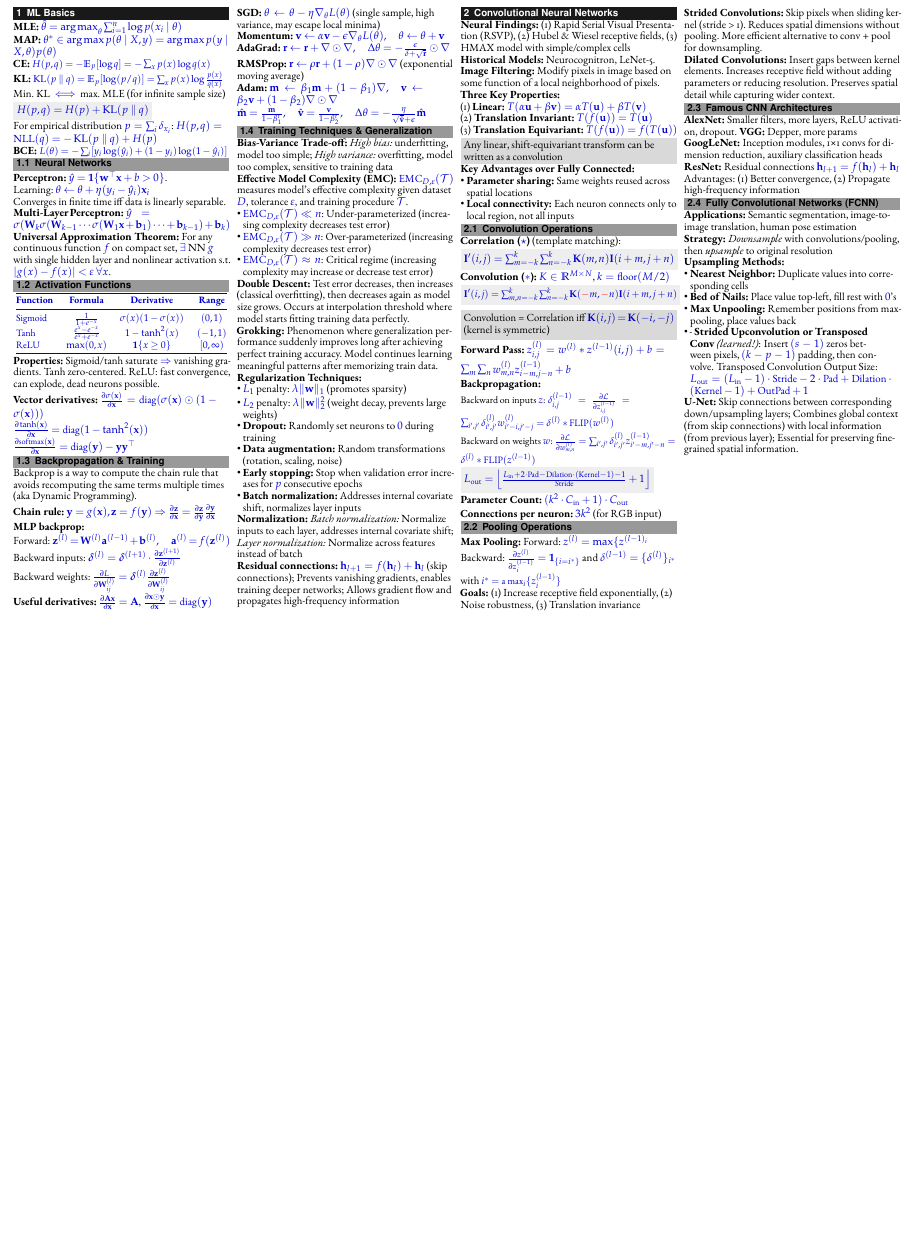
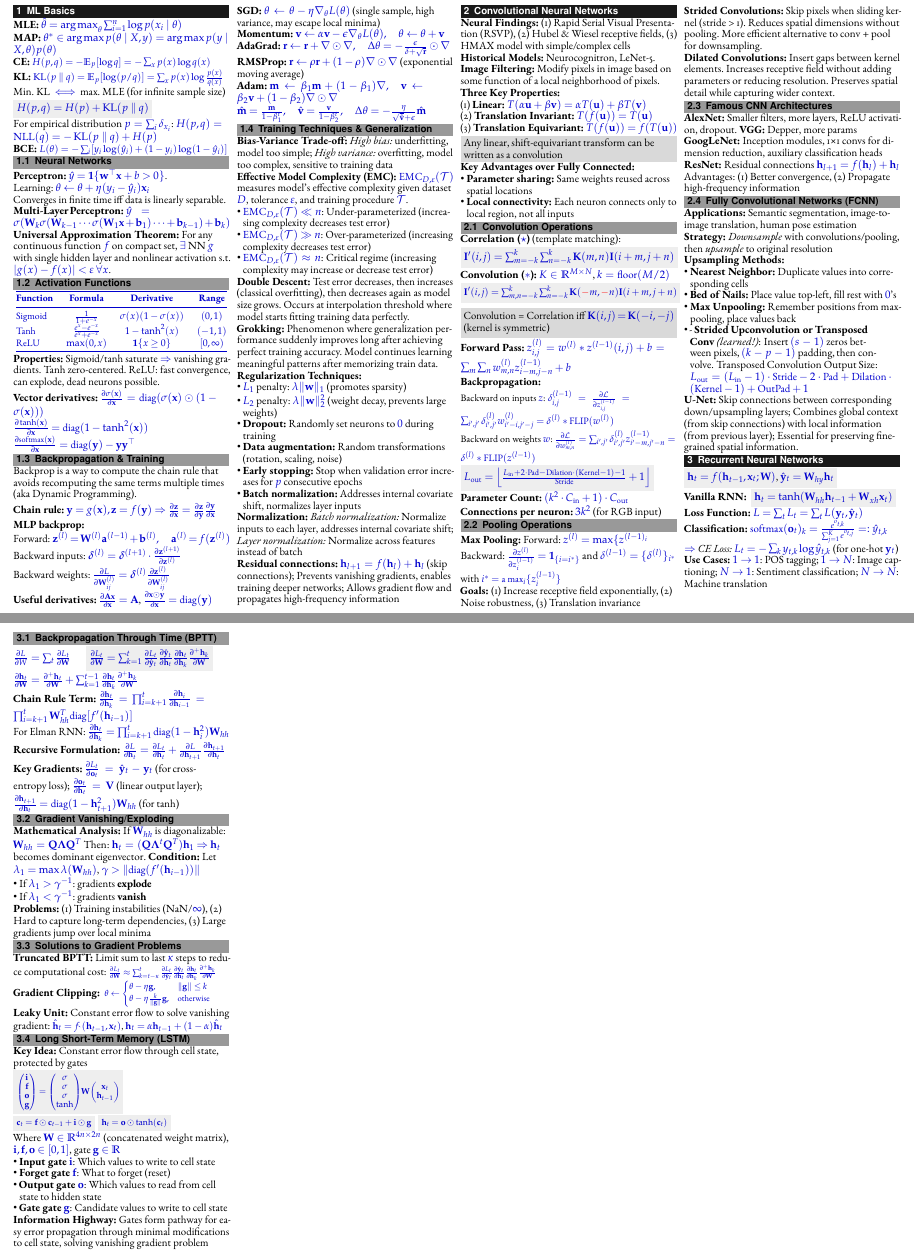
Before and after one commit to RamonKaspar/Machine-Perception-Cheatsheet, a LaTeX document (main.tex, which reads sections/03_RNN.tex): part of the page before the commit and two parts of pages 1 and 2 of 2 after it, the two joined at a grey line, cut so that both start at the same text, the shorter picture padded with empty space. Compiled offline with pdfLaTeX.

Commit message:
Add RNN section

```diff
--- a/main.tex
+++ b/main.tex
@@ -47,6 +47,7 @@
     % \input{sections/_example_}
     \input{sections/01_basics}
     \input{sections/02_CNN}
+    \input{sections/03_RNN}
 
 \end{multicols*}
 \end{document}
--- /dev/null
+++ b/sections/03_RNN.tex
@@ -0,0 +1,82 @@
+\section{Recurrent Neural Networks}
+
+\highlight{$\mathbf{h}_t = f(\mathbf{h}_{t-1}, \mathbf{x}_t; \mathbf{W})$, $\hat{\mathbf{y}}_t = \mathbf{W}_{hy} \mathbf{h}_t$}
+
+\textbf{Vanilla RNN:} \highlight{$\mathbf{h}_t = \tanh(\mathbf{W}_{hh} \mathbf{h}_{t-1} + \mathbf{W}_{xh} \mathbf{x}_t)$}
+
+\textbf{Loss Function:} $L = \sum_t L_t = \sum_t L(\mathbf{y}_t, \hat{\mathbf{y}}_t)$
+
+\textbf{Classification:}
+$\text{softmax}(\mathbf{o}_t)_k = \frac{e^{o_{t,k}}}{\sum_{j=1}^K e^{o_{t,j}}} =: \hat{y}_{t,k}$
+
+$\Rightarrow$ \textit{CE Loss:} $L_t = -\sum_k y_{t,k} \log \hat{y}_{t,k}$ (for one-hot $\mathbf{y}_t$)
+
+\textbf{Use Cases:} $1 \to 1$: POS tagging; $1 \to N$: Image captioning; $N \to 1$: Sentiment classification; $N \to N$: Machine translation
+
+
+\subsection{Backpropagation Through Time (BPTT)}
+
+$\frac{\partial L}{\partial W} = \sum_t \frac{\partial L_t}{\partial \mathbf{W}} \quad$
+\highlight{$\frac{\partial L_t}{\partial \mathbf{W}} = \sum_{k=1}^t \frac{\partial L_t}{\partial \hat{\mathbf{y}}_t} \frac{\partial \hat{\mathbf{y}}_t}{\partial \mathbf{h}_t} \frac{\partial \mathbf{h}_t}{\partial \mathbf{h}_k} \frac{\partial^+ \mathbf{h}_k}{\partial \mathbf{W}}$}
+
+$\frac{\partial \mathbf{h}_t}{\partial \mathbf{W}} = \frac{\partial^+ \mathbf{h}_t}{\partial \mathbf{W}} + \sum_{k=1}^{t-1} \frac{\partial \mathbf{h}_t}{\partial \mathbf{h}_k} \frac{\partial^+ \mathbf{h}_k}{\partial \mathbf{W}}$
+
+\textbf{Chain Rule Term:} $\frac{\partial \mathbf{h}_t}{\partial \mathbf{h}_k} = \prod_{i=k+1}^t \frac{\partial \mathbf{h}_i}{\partial \mathbf{h}_{i-1}} = \prod_{i=k+1}^t \mathbf{W}_{hh}^T \text{diag}[f'(\mathbf{h}_{i-1})]$
+
+For Elman RNN: $\frac{\partial \mathbf{h}_t}{\partial \mathbf{h}_k} = \prod_{i=k+1}^t \text{diag}(1 - \mathbf{h}_i^2) \mathbf{W}_{hh}$
+
+\textbf{Recursive Formulation:}
+$\frac{\partial L}{\partial \mathbf{h}_t} = \frac{\partial L_t}{\partial \mathbf{h}_t} + \frac{\partial L}{\partial \mathbf{h}_{t+1}} \frac{\partial \mathbf{h}_{t+1}}{\partial \mathbf{h}_t}$
+
+\textbf{Key Gradients:} $\frac{\partial L_t}{\partial \mathbf{o}_t} = \hat{\mathbf{y}}_t - \mathbf{y}_t$ (for cross-entropy loss); $\frac{\partial \mathbf{o}_t}{\partial \mathbf{h}_t} = \mathbf{V}$ (linear output layer); $\frac{\partial \mathbf{h}_{t+1}}{\partial \mathbf{h}_t} = \text{diag}(1 - \mathbf{h}_{t+1}^2) \mathbf{W}_{hh}$ (for tanh)
+
+\subsection{Gradient Vanishing/Exploding}
+
+\textbf{Mathematical Analysis:} If $\mathbf{W}_{hh}$ is diagonalizable: $\mathbf{W}_{hh} = \mathbf{Q} \boldsymbol{\Lambda} \mathbf{Q}^T$
+Then: $\mathbf{h}_t = (\mathbf{Q} \boldsymbol{\Lambda}^t \mathbf{Q}^T) \mathbf{h}_1$ $\Rightarrow$ $\mathbf{h}_t$ becomes dominant eigenvector.
+\textbf{Condition:} Let $\lambda_1 = \max \lambda(\mathbf{W}_{hh})$, $\gamma > \|\text{diag}(f'(\mathbf{h}_{i-1}))\|$
+\begin{itemize}
+    \item If $\lambda_1 > \gamma^{-1}$: gradients \textbf{explode}
+    \item If $\lambda_1 < \gamma^{-1}$: gradients \textbf{vanish}
+\end{itemize}
+
+\textbf{Problems:} (1) Training instabilities (NaN/$\infty$), (2) Hard to capture long-term dependencies, (3) Large gradients jump over local minima
+
+\subsection{Solutions to Gradient Problems}
+
+\textbf{Truncated BPTT:} Limit sum to last $\kappa$ steps to reduce computational cost: {\footnotesize $\frac{\partial L_t}{\partial \mathbf{W}} \approx \sum_{k=t-\kappa}^t \frac{\partial L_t}{\partial \hat{\mathbf{y}}_t} \frac{\partial \hat{\mathbf{y}}_t}{\partial \mathbf{h}_t} \frac{\partial \mathbf{h}_t}{\partial \mathbf{h}_k} \frac{\partial^+ \mathbf{h}_k}{\partial \mathbf{W}}$}
+
+\textbf{Gradient Clipping:}
+{
+\footnotesize
+$\theta \leftarrow
+\begin{cases}
+\theta - \eta \mathbf{g}, & \|\mathbf{g}\| \leq k \\
+\theta - \eta \frac{k}{\|\mathbf{g}\|} \mathbf{g}, & \text{otherwise}
+\end{cases}$
+}
+
+\textbf{Leaky Unit:} Constant error flow to solve vanishing gradient: {\small $\hat{\mathbf{h}}_t = f_{\mathbf{\theta}}(\mathbf{h}_{t-1}, \mathbf{x}_t)$, $\mathbf{h}_t = \alpha \mathbf{h}_{t-1} + (1-\alpha) \hat{\mathbf{h}}_t$ }
+
+\subsection{Long Short-Term Memory (LSTM)}
+
+\textbf{Key Idea:} Constant error flow through cell state, protected by gates
+
+{ \footnotesize
+\highlight{$\begin{pmatrix} \mathbf{i} \\ \mathbf{f} \\ \mathbf{o} \\ \mathbf{g} \end{pmatrix} = \begin{pmatrix} \sigma \\ \sigma \\ \sigma \\ \tanh \end{pmatrix} \mathbf{W} \begin{pmatrix} \mathbf{x}_t \\ \mathbf{h}_{t-1} \end{pmatrix}$}
+
+\highlight{$\mathbf{c}_t = \mathbf{f} \odot \mathbf{c}_{t-1} + \mathbf{i} \odot \mathbf{g}$}
+\highlight{$\mathbf{h}_t = \mathbf{o} \odot \tanh(\mathbf{c}_t)$}
+}
+
+Where $\mathbf{W} \in \R^{4n \times 2n}$ (concatenated weight matrix), $\mathbf{i}, \mathbf{f}, \mathbf{o} \in [0,1]$, gate $\mathbf{g} \in \R$
+
+
+\begin{itemize}
+    \item \textbf{Input gate} $\mathbf{i}$: Which values to write to cell state
+    \item \textbf{Forget gate} $\mathbf{f}$: What to forget (reset)
+    \item \textbf{Output gate} $\mathbf{o}$: Which values to read from cell state to hidden state
+    \item \textbf{Gate gate} $\mathbf{g}$: Candidate values to write to cell state
+\end{itemize}
+
+\textbf{Information Highway:} Gates form pathway for easy error propagation through minimal modifications to cell state, solving vanishing gradient problem
```
